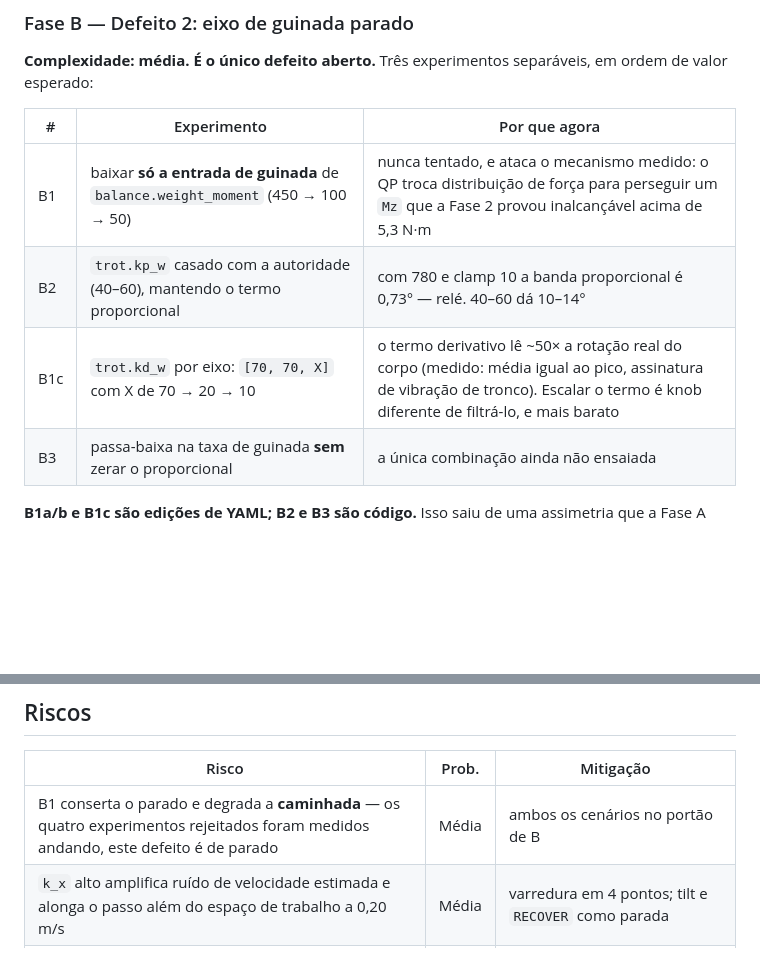
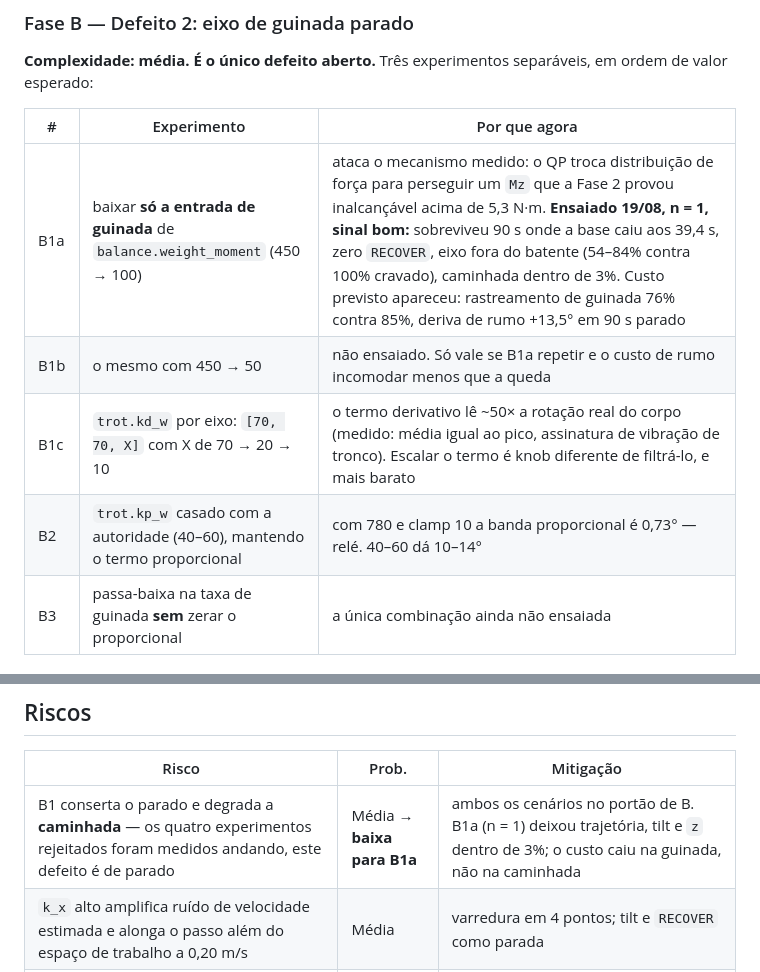
Before and after one commit to engdiegomaia/toradex-demo-aquila-am69-ros2, a Markdown page: docs/ml35/plano-movimentacao.md, 2 parts joined by grey strips. Drawn GitHub-style; blank space fills up the shorter version.

```diff
--- a/docs/ml35/plano-movimentacao.md
+++ b/docs/ml35/plano-movimentacao.md
@@ -110,9 +110,10 @@ em ordem de valor esperado:
 
 | # | Experimento | Por que agora |
 |---|---|---|
-| B1 | baixar **só a entrada de guinada** de `balance.weight_moment` (450 → 100 → 50) | nunca tentado, e ataca o mecanismo medido: o QP troca distribuição de força para perseguir um `Mz` que a Fase 2 provou inalcançável acima de 5,3 N·m |
+| B1a | baixar **só a entrada de guinada** de `balance.weight_moment` (450 → 100) | ataca o mecanismo medido: o QP troca distribuição de força para perseguir um `Mz` que a Fase 2 provou inalcançável acima de 5,3 N·m. **Ensaiado 19/08, n = 1, sinal bom:** sobreviveu 90 s onde a base caiu aos 39,4 s, zero `RECOVER`, eixo fora do batente (54–84% contra 100% cravado), caminhada dentro de 3%. Custo previsto apareceu: rastreamento de guinada 76% contra 85%, deriva de rumo +13,5° em 90 s parado |
+| B1b | o mesmo com 450 → 50 | não ensaiado. Só vale se B1a repetir e o custo de rumo incomodar menos que a queda |
+| B1c | `trot.kd_w` por eixo: `[70, 70, X]` com X de 70 → 20 → 10 | o termo derivativo lê ~50× a rotação real do corpo (medido: média igual ao pico, assinatura de vibração de tronco). Escalar o termo é knob diferente de filtrá-lo, e mais barato |
 | B2 | `trot.kp_w` casado com a autoridade (40–60), mantendo o termo proporcional | com 780 e clamp 10 a banda proporcional é 0,73° — relé. 40–60 dá 10–14° |
-| B1c | `trot.kd_w` por eixo: `[70, 70, X]` com X de 70 → 20 → 10 | o termo derivativo lê ~50× a rotação real do corpo (medido: média igual ao pico, assinatura de vibração de tronco). Escalar o termo é knob diferente de filtrá-lo, e mais barato |
 | B3 | passa-baixa na taxa de guinada **sem** zerar o proporcional | a única combinação ainda não ensaiada |
 
 **B1a/b e B1c são edições de YAML; B2 e B3 são código.** Isso saiu de uma
@@ -215,7 +216,7 @@ Registrar como ADR, com um orçamento de CPU medido no Aquila como condição.
 
 | Risco | Prob. | Mitigação |
 |---|---|---|
-| B1 conserta o parado e degrada a **caminhada** — os quatro experimentos rejeitados foram medidos andando, este defeito é de parado | Média | ambos os cenários no portão de B |
+| B1 conserta o parado e degrada a **caminhada** — os quatro experimentos rejeitados foram medidos andando, este defeito é de parado | Média → **baixa para B1a** | ambos os cenários no portão de B. B1a (n = 1) deixou trajetória, tilt e `z` dentro de 3%; o custo caiu na guinada, não na caminhada |
 | `k_x` alto amplifica ruído de velocidade estimada e alonga o passo além do espaço de trabalho a 0,20 m/s | Média | varredura em 4 pontos; tilt e `RECOVER` como parada |
 | Fase D escolhe o caminho 1 (bridge do ground truth) e o débito é esquecido | **Alta** | só com ADR e prazo; F5 não pode ser declarada sobre ele |
 | Estimador próprio (caminho 2) herda a deriva de XY do Defeito 1 | **Alta** | medir deriva contra ground truth antes de ligar no Nav2 |
```
Also changed, not shown: docs/ml35/estado-fases.md (+8 -0 lines).
